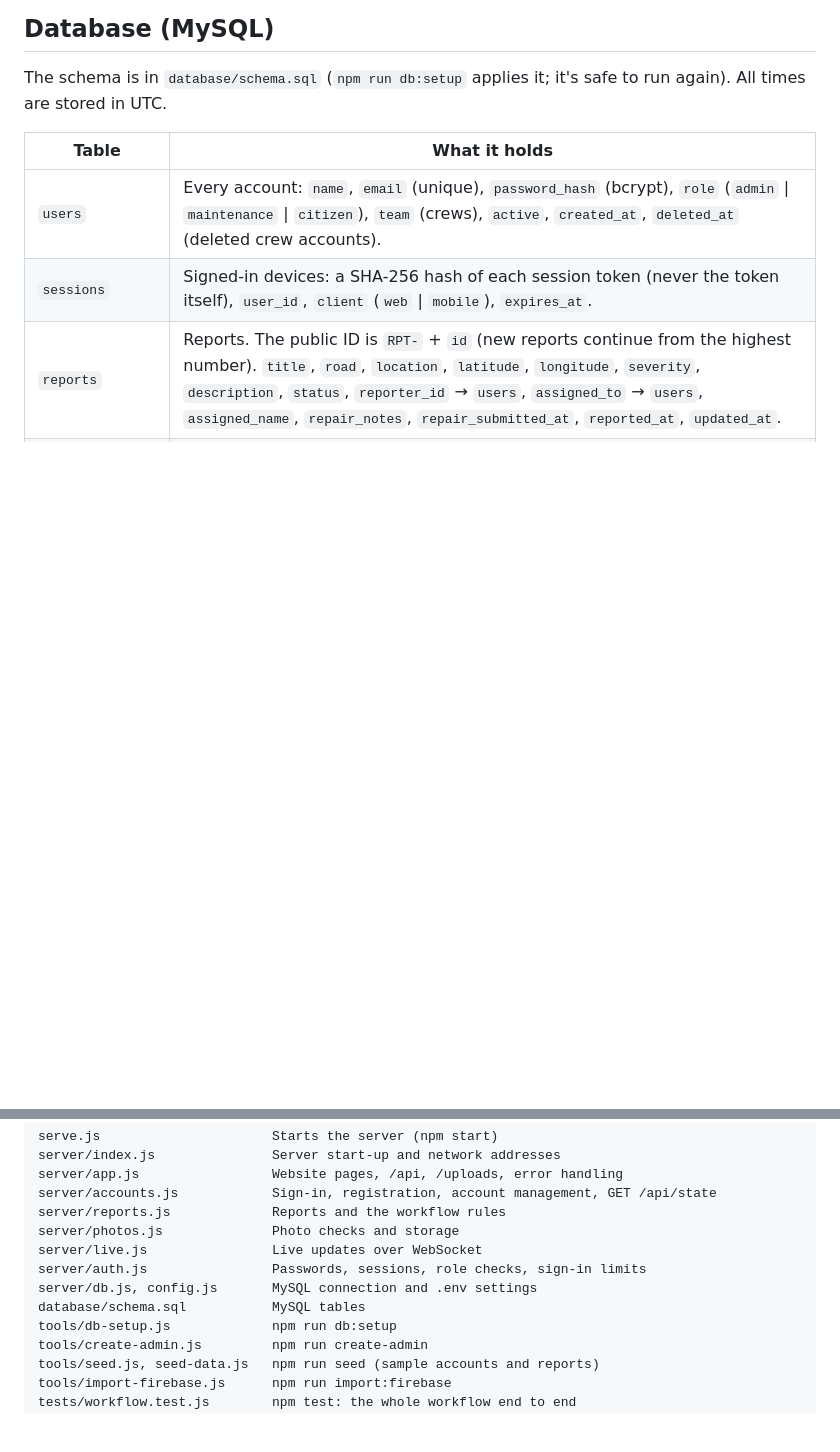
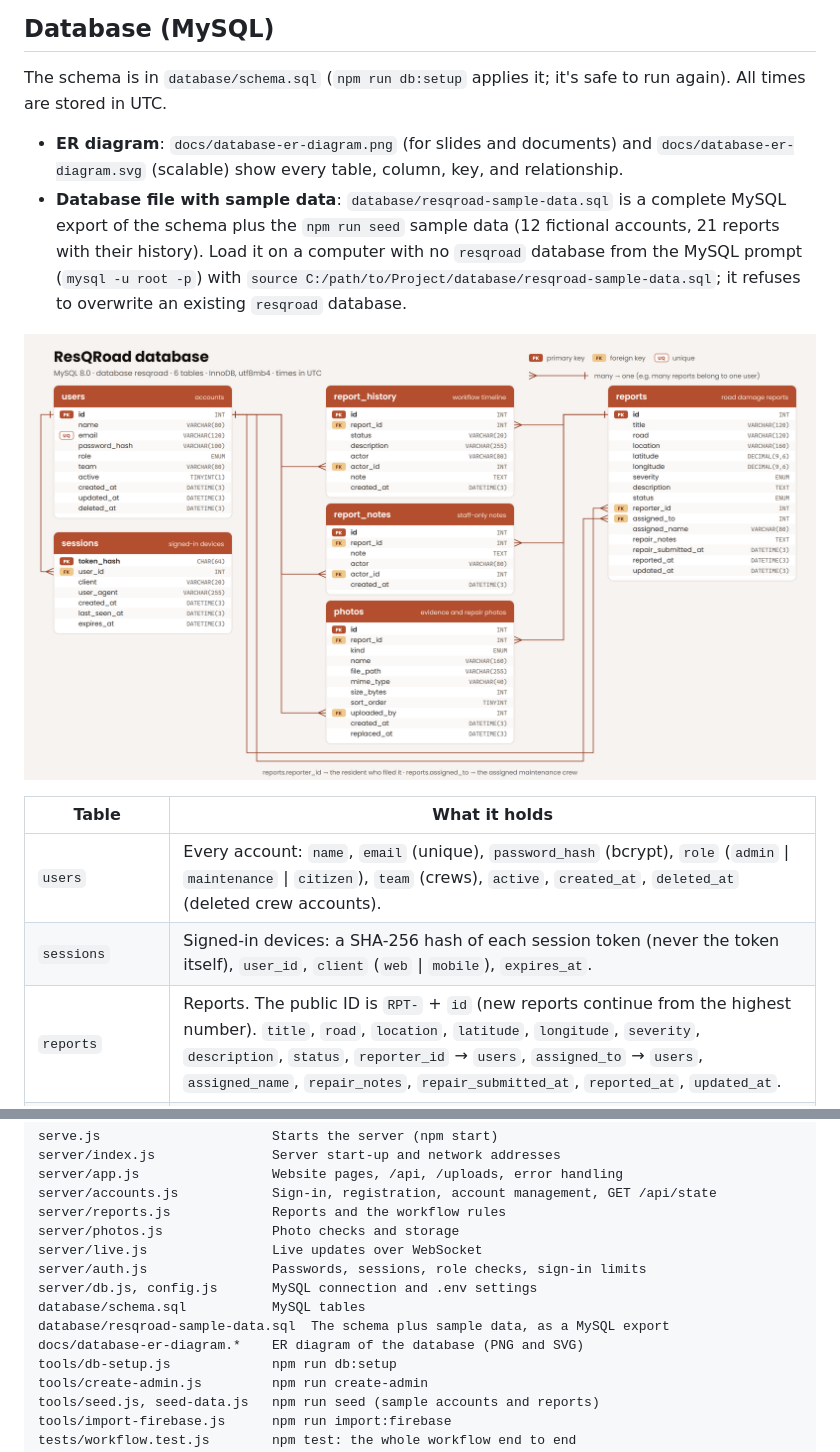
Before and after one commit to vain00143/resqroad, a Markdown page: README.md, 2 parts joined by grey strips. Rendered like a GitHub page; pictures changed too: docs/database-er-diagram.png (added); blank space fills up the shorter version.

```diff
--- a/README.md
+++ b/README.md
@@ -134,6 +134,19 @@ Administrators can also add internal notes, which only administrators can read.
 The schema is in `database/schema.sql` (`npm run db:setup` applies it; it's
 safe to run again). All times are stored in UTC.
 
+- **ER diagram**: `docs/database-er-diagram.png` (for slides and documents)
+  and `docs/database-er-diagram.svg` (scalable) show every table, column, key,
+  and relationship.
+- **Database file with sample data**: `database/resqroad-sample-data.sql` is a
+  complete MySQL export of the schema plus the `npm run seed` sample data (12
+  fictional accounts, 21 reports with their history). Load it on a computer
+  with no `resqroad` database from the MySQL prompt
+  (`mysql -u root -p`) with
+  `source C:/path/to/Project/database/resqroad-sample-data.sql`; it refuses to
+  overwrite an existing `resqroad` database.
+
+![ResQRoad database ER diagram](docs/database-er-diagram.png)
+
 | Table | What it holds |
 | --- | --- |
 | `users` | Every account: `name`, `email` (unique), `password_hash` (bcrypt), `role` (`admin` \| `maintenance` \| `citizen`), `team` (crews), `active`, `created_at`, `deleted_at` (deleted crew accounts). |
@@ -257,6 +270,8 @@ server/live.js                Live updates over WebSocket
 server/auth.js                Passwords, sessions, role checks, sign-in limits
 server/db.js, config.js       MySQL connection and .env settings
 database/schema.sql           MySQL tables
+database/resqroad-sample-data.sql  The schema plus sample data, as a MySQL export
+docs/database-er-diagram.*    ER diagram of the database (PNG and SVG)
 tools/db-setup.js             npm run db:setup
 tools/create-admin.js         npm run create-admin
 tools/seed.js, seed-data.js   npm run seed (sample accounts and reports)
```
Also changed, not shown: 2 other files.
